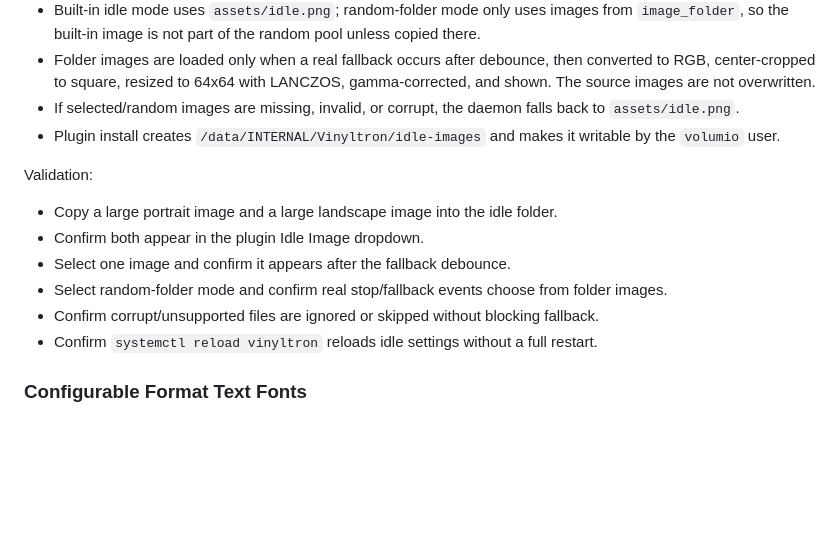
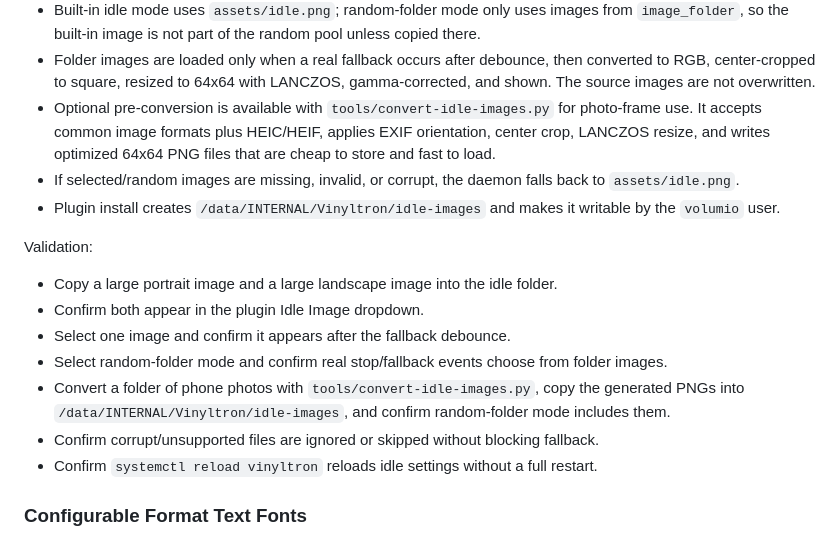
Before and after one commit to emuck/vinyltron, a Markdown page: docs/features.md, the part around the change. Drawn GitHub-style; blank space fills up the shorter version.

```diff
--- a/docs/features.md
+++ b/docs/features.md
@@ -61,6 +61,10 @@ Implemented behavior:
 - Folder images are loaded only when a real fallback occurs after debounce, then converted
   to RGB, center-cropped to square, resized to 64x64 with LANCZOS, gamma-corrected, and
   shown. The source images are not overwritten.
+- Optional pre-conversion is available with `tools/convert-idle-images.py` for photo-frame
+  use. It accepts common image formats plus HEIC/HEIF, applies EXIF orientation, center
+  crop, LANCZOS resize, and writes optimized 64x64 PNG files that are cheap to store and
+  fast to load.
 - If selected/random images are missing, invalid, or corrupt, the daemon falls back to
   `assets/idle.png`.
 - Plugin install creates `/data/INTERNAL/Vinyltron/idle-images` and makes it writable by
@@ -71,6 +75,9 @@ Validation:
 - Confirm both appear in the plugin Idle Image dropdown.
 - Select one image and confirm it appears after the fallback debounce.
 - Select random-folder mode and confirm real stop/fallback events choose from folder images.
+- Convert a folder of phone photos with `tools/convert-idle-images.py`, copy the generated
+  PNGs into `/data/INTERNAL/Vinyltron/idle-images`, and confirm random-folder mode includes
+  them.
 - Confirm corrupt/unsupported files are ignored or skipped without blocking fallback.
 - Confirm `systemctl reload vinyltron` reloads idle settings without a full restart.
 
```
Also changed, not shown: docs/engineering-spec.md (+5 -0 lines), docs/test-procedure.md (+18 -0 lines).
